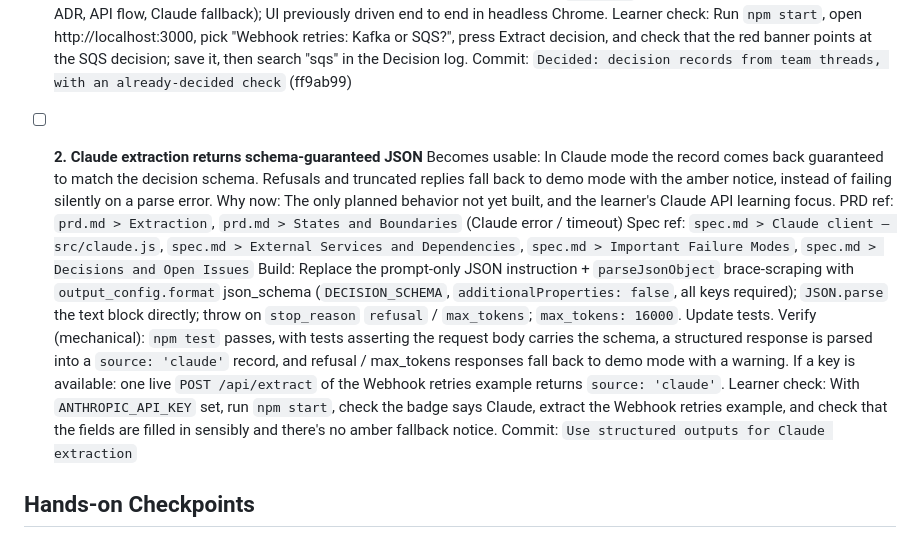
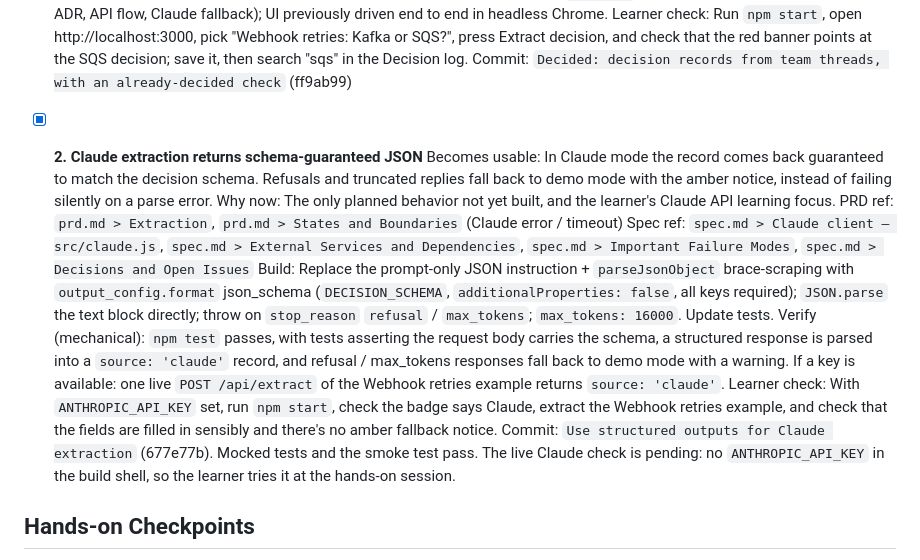
Before and after one commit to Chinmay-92/decided, a Markdown page: devpost/checklist.md, the part around the change. GitHub-like rendering.

Commit message:
Tick slice 2 in build checklist
Co-Authored-By: Claude Opus 5.5 <noreply@anthropic.com>

```diff
--- a/devpost/checklist.md
+++ b/devpost/checklist.md
@@ -19,7 +19,7 @@ Build mode: fast
   Learner check: Run `npm start`, open http://localhost:3000, pick "Webhook retries: Kafka or SQS?", press Extract decision, and check that the red banner points at the SQS decision; save it, then search "sqs" in the Decision log.
   Commit: `Decided: decision records from team threads, with an already-decided check` (ff9ab99)
 
-- [ ] **2. Claude extraction returns schema-guaranteed JSON**
+- [x] **2. Claude extraction returns schema-guaranteed JSON**
   Becomes usable: In Claude mode the record comes back guaranteed to match the decision schema. Refusals and truncated replies fall back to demo mode with the amber notice, instead of failing silently on a parse error.
   Why now: The only planned behavior not yet built, and the learner's Claude API learning focus.
   PRD ref: `prd.md > Extraction`, `prd.md > States and Boundaries` (Claude error / timeout)
@@ -27,7 +27,7 @@ Build mode: fast
   Build: Replace the prompt-only JSON instruction + `parseJsonObject` brace-scraping with `output_config.format` json_schema (`DECISION_SCHEMA`, `additionalProperties: false`, all keys required); `JSON.parse` the text block directly; throw on `stop_reason` `refusal` / `max_tokens`; `max_tokens: 16000`. Update tests.
   Verify (mechanical): `npm test` passes, with tests asserting the request body carries the schema, a structured response is parsed into a `source: 'claude'` record, and refusal / max_tokens responses fall back to demo mode with a warning. If a key is available: one live `POST /api/extract` of the Webhook retries example returns `source: 'claude'`.
   Learner check: With `ANTHROPIC_API_KEY` set, run `npm start`, check the badge says Claude, extract the Webhook retries example, and check that the fields are filled in sensibly and there's no amber fallback notice.
-  Commit: `Use structured outputs for Claude extraction`
+  Commit: `Use structured outputs for Claude extraction` (677e77b). Mocked tests and the smoke test pass. The live Claude check is pending: no `ANTHROPIC_API_KEY` in the build shell, so the learner tries it at the hands-on session.
 
 ## Hands-on Checkpoints
 
```
